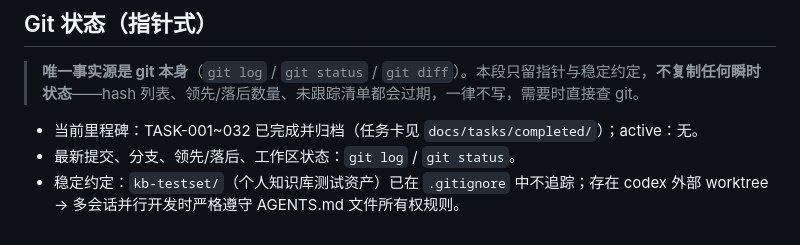
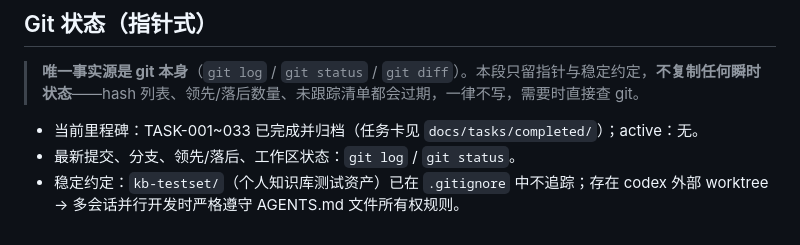
Before and after one commit to JefferyTG/nanoclaw, a Markdown page: PROJECT.md, the part around one of its changes. Drawn GitHub-style.

Commit message:
docs: TASK-033 归档同步 PROJECT.md（能力矩阵+Git状态段）

```diff
--- a/PROJECT.md
+++ b/PROJECT.md
@@ -127,6 +127,6 @@ Web 附加：AgentLoop 流事件 → Bus.stream → WebChannel → WebSocket（t
 
 > **唯一事实源是 git 本身**（`git log` / `git status` / `git diff`）。本段只留指针与稳定约定，**不复制任何瞬时状态**——hash 列表、领先/落后数量、未跟踪清单都会过期，一律不写，需要时直接查 git。
 
-- 当前里程碑：TASK-001~032 已完成并归档（任务卡见 `docs/tasks/completed/`）；active：无。
+- 当前里程碑：TASK-001~033 已完成并归档（任务卡见 `docs/tasks/completed/`）；active：无。
 - 最新提交、分支、领先/落后、工作区状态：`git log` / `git status`。
 - 稳定约定：`kb-testset/`（个人知识库测试资产）已在 `.gitignore` 中不追踪；存在 codex 外部 worktree → 多会话并行开发时严格遵守 AGENTS.md 文件所有权规则。
```
Also changed, not shown: other parts of PROJECT.md (+1 -1 lines).
